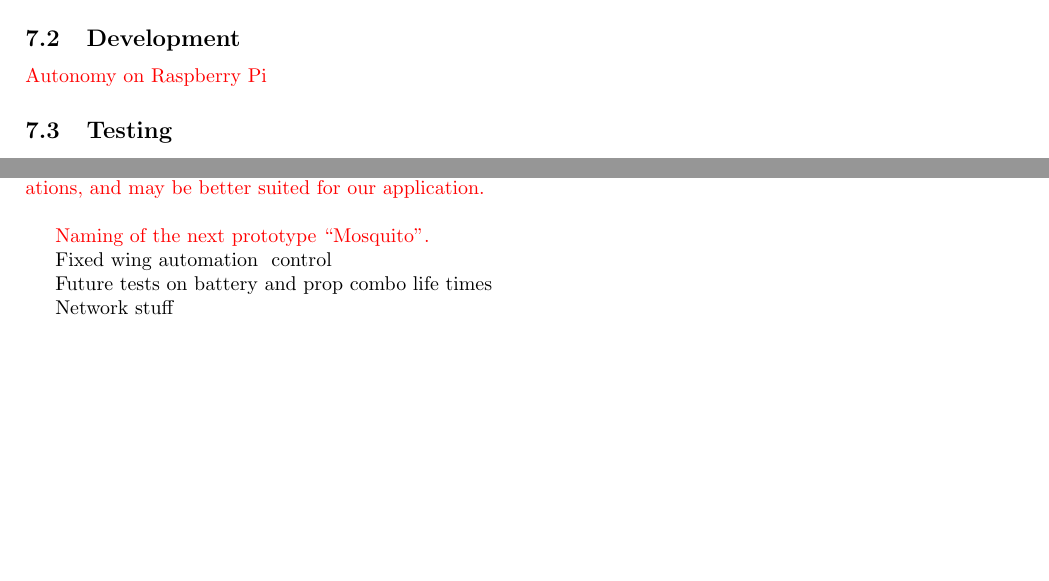
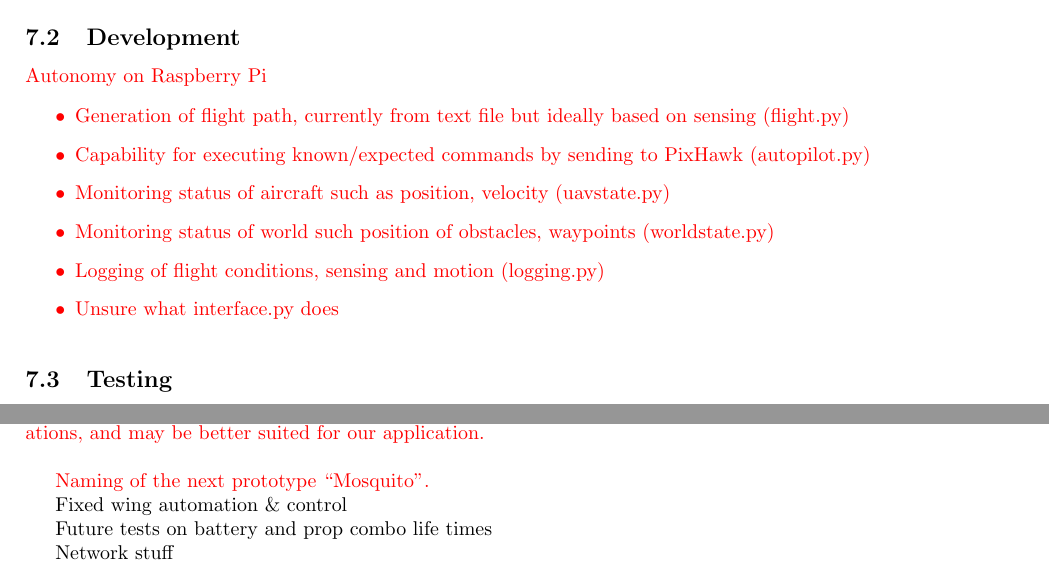
Before and after one commit to MDB22/Final-Report, a LaTeX document (Latex/finalReport.tex, which reads Latex/autonomy.tex, Latex/recommendations.tex): two parts of pages 15 and 20 of 25, joined at a grey line, cut so that both start at the same text. Compiled offline with pdfLaTeX.

Commit message:
Section plans

```diff
--- a/Latex/autonomy.tex
+++ b/Latex/autonomy.tex
@@ -23,5 +23,14 @@ Using these maneuvers, completing the mission can be described as completing the
 \subsection{Development}
 \red{Autonomy on Raspberry Pi}
 
+\red{\begin{itemize}
+	\item Generation of flight path, currently from text file but ideally based on sensing (flight.py)
+	\item Capability for executing known/expected commands by sending to PixHawk (autopilot.py)
+	\item Monitoring status of aircraft such as position, velocity (uavstate.py)
+	\item Monitoring status of world such position of obstacles, waypoints (worldstate.py)
+	\item Logging of flight conditions, sensing and motion (logging.py)
+	\item Unsure what interface.py does
+\end{itemize}}
+
 \subsection{Testing}
 \red{Software in the Loop}
--- a/Latex/recommendations.tex
+++ b/Latex/recommendations.tex
@@ -2,7 +2,7 @@
 
 Naming of the next prototype ``Mosquito''.}
 
-Fixed wing automation & control
+Fixed wing automation \& control
 
 Future tests on battery and prop combo life times
 
```
